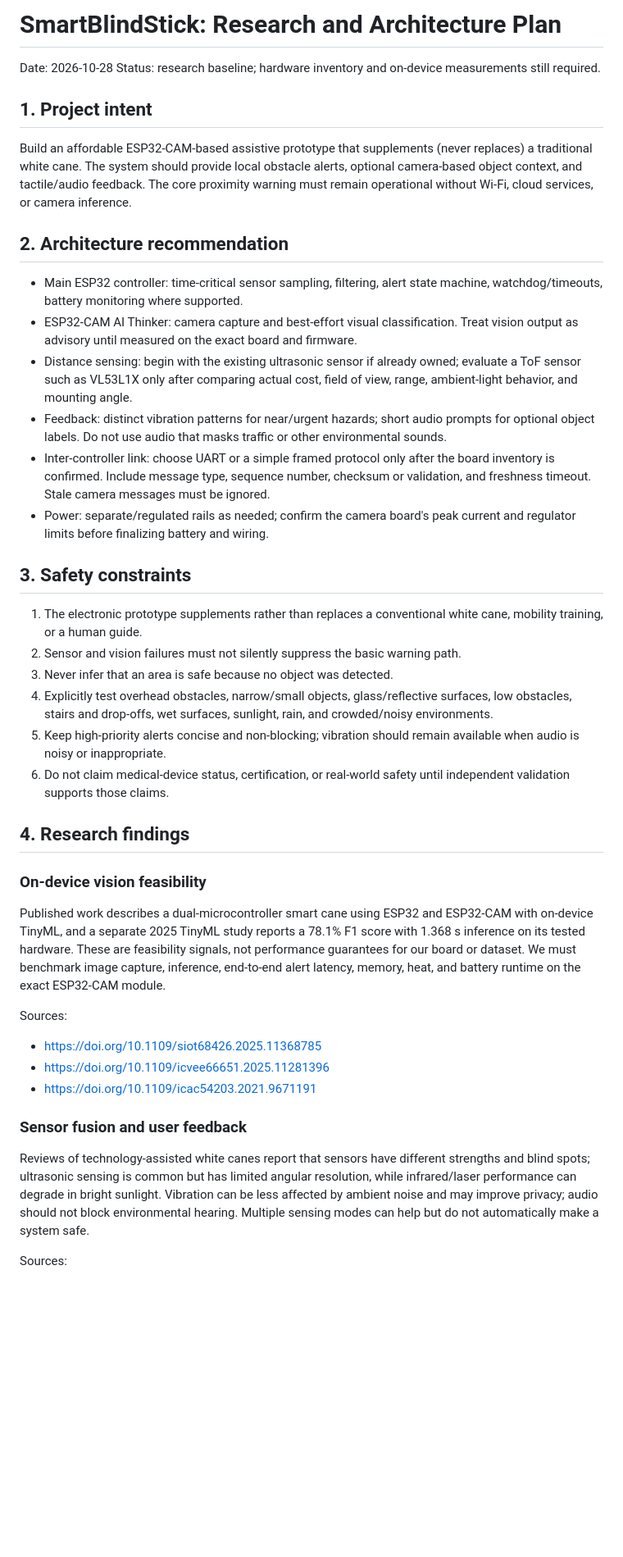
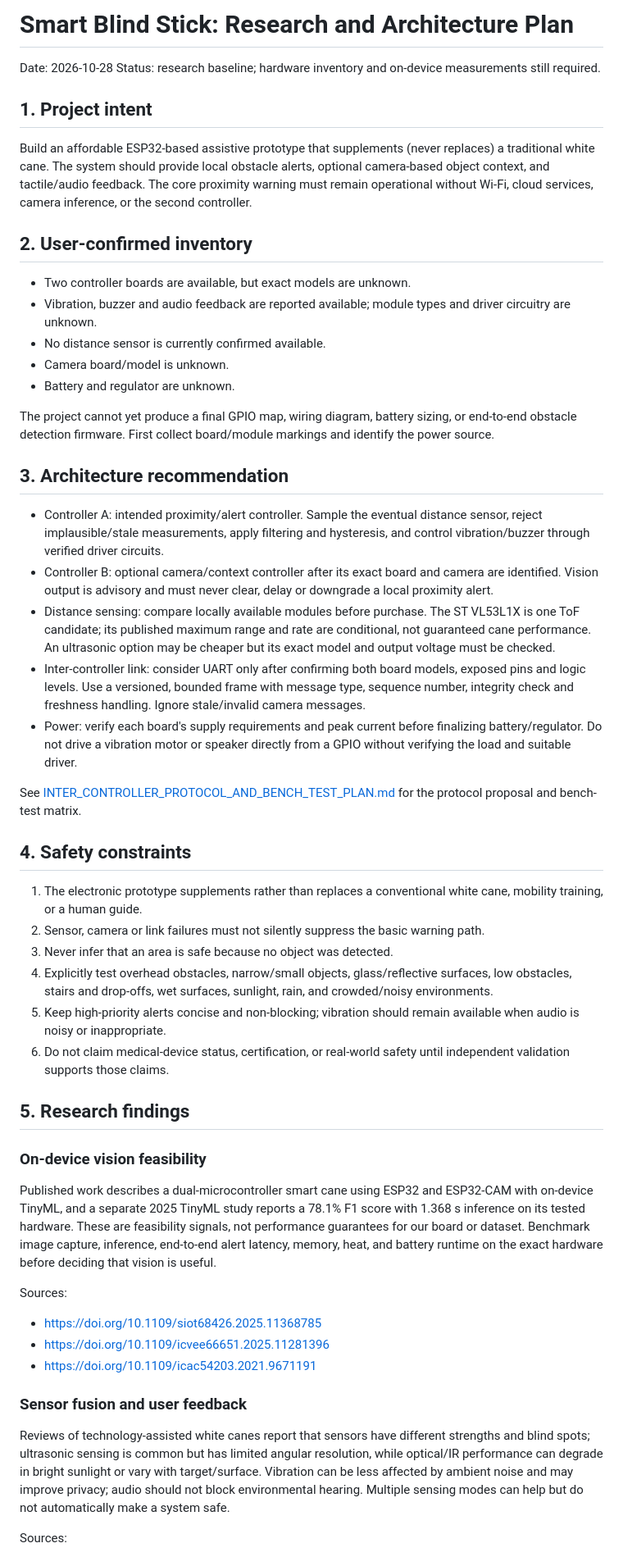
Before and after one commit to belaggouneseifeddine/SmartBlindStick, a Markdown page: docs/RESEARCH_AND_ARCHITECTURE.md, the part around one of its changes. Shown at 82% size. Drawn GitHub-style; blank space fills up the shorter version.

Commit message:
docs: align architecture with confirmed hardware inventory

```diff
--- a/docs/RESEARCH_AND_ARCHITECTURE.md
+++ b/docs/RESEARCH_AND_ARCHITECTURE.md
@@ -1,34 +1,46 @@
-# SmartBlindStick: Research and Architecture Plan
+# Smart Blind Stick: Research and Architecture Plan
 
 Date: 2026-10-28
 Status: research baseline; hardware inventory and on-device measurements still required.
 
 ## 1. Project intent
 
-Build an affordable ESP32-CAM-based assistive prototype that supplements (never replaces) a traditional white cane. The system should provide local obstacle alerts, optional camera-based object context, and tactile/audio feedback. The core proximity warning must remain operational without Wi-Fi, cloud services, or camera inference.
+Build an affordable ESP32-based assistive prototype that supplements (never replaces) a traditional white cane. The system should provide local obstacle alerts, optional camera-based object context, and tactile/audio feedback. The core proximity warning must remain operational without Wi-Fi, cloud services, camera inference, or the second controller.
 
-## 2. Architecture recommendation
+## 2. User-confirmed inventory
 
-- Main ESP32 controller: time-critical sensor sampling, filtering, alert state machine, watchdog/timeouts, battery monitoring where supported.
-- ESP32-CAM AI Thinker: camera capture and best-effort visual classification. Treat vision output as advisory until measured on the exact board and firmware.
-- Distance sensing: begin with the existing ultrasonic sensor if already owned; evaluate a ToF sensor such as VL53L1X only after comparing actual cost, field of view, range, ambient-light behavior, and mounting angle.
-- Feedback: distinct vibration patterns for near/urgent hazards; short audio prompts for optional object labels. Do not use audio that masks traffic or other environmental sounds.
-- Inter-controller link: choose UART or a simple framed protocol only after the board inventory is confirmed. Include message type, sequence number, checksum or validation, and freshness timeout. Stale camera messages must be ignored.
-- Power: separate/regulated rails as needed; confirm the camera board's peak current and regulator limits before finalizing battery and wiring.
+- Two controller boards are available, but exact models are unknown.
+- Vibration, buzzer and audio feedback are reported available; module types and driver circuitry are unknown.
+- No distance sensor is currently confirmed available.
+- Camera board/model is unknown.
+- Battery and regulator are unknown.
 
-## 3. Safety constraints
+The project cannot yet produce a final GPIO map, wiring diagram, battery sizing, or end-to-end obstacle detection firmware. First collect board/module markings and identify the power source.
+
+## 3. Architecture recommendation
+
+- Controller A: intended proximity/alert controller. Sample the eventual distance sensor, reject implausible/stale measurements, apply filtering and hysteresis, and control vibration/buzzer through verified driver circuits.
+- Controller B: optional camera/context controller after its exact board and camera are identified. Vision output is advisory and must never clear, delay or downgrade a local proximity alert.
+- Distance sensing: compare locally available modules before purchase. The ST VL53L1X is one ToF candidate; its published maximum range and rate are conditional, not guaranteed cane performance. An ultrasonic option may be cheaper but its exact model and output voltage must be checked.
+- Inter-controller link: consider UART only after confirming both board models, exposed pins and logic levels. Use a versioned, bounded frame with message type, sequence number, integrity check and freshness handling. Ignore stale/invalid camera messages.
+- Power: verify each board's supply requirements and peak current before finalizing battery/regulator. Do not drive a vibration motor or speaker directly from a GPIO without verifying the load and suitable driver.
+
+See [INTER_CONTROLLER_PROTOCOL_AND_BENCH_TEST_PLAN.md](INTER_CONTROLLER_PROTOCOL_AND_BENCH_TEST_PLAN.md) for the protocol proposal and bench-test matrix.
+
+## 4. Safety constraints
 
 1. The electronic prototype supplements rather than replaces a conventional white cane, mobility training, or a human guide.
-2. Sensor and vision failures must not silently suppress the basic warning path.
+2. Sensor, camera or link failures must not silently suppress the basic warning path.
 3. Never infer that an area is safe because no object was detected.
 4. Explicitly test overhead obstacles, narrow/small objects, glass/reflective surfaces, low obstacles, stairs and drop-offs, wet surfaces, sunlight, rain, and crowded/noisy environments.
 5. Keep high-priority alerts concise and non-blocking; vibration should remain available when audio is noisy or inappropriate.
 6. Do not claim medical-device status, certification, or real-world safety until independent validation supports those claims.
 
-## 4. Research findings
+## 5. Research findings
 
 ### On-device vision feasibility
-Published work describes a dual-microcontroller smart cane using ESP32 and ESP32-CAM with on-device TinyML, and a separate 2025 TinyML study reports a 78.1% F1 score with 1.368 s inference on its tested hardware. These are feasibility signals, not performance guarantees for our board or dataset. We must benchmark image capture, inference, end-to-end alert latency, memory, heat, and battery runtime on the exact ESP32-CAM module.
+
+Published work describes a dual-microcontroller smart cane using ESP32 and ESP32-CAM with on-device TinyML, and a separate 2025 TinyML study reports a 78.1% F1 score with 1.368 s inference on its tested hardware. These are feasibility signals, not performance guarantees for our board or dataset. Benchmark image capture, inference, end-to-end alert latency, memory, heat, and battery runtime on the exact hardware before deciding that vision is useful.
 
 Sources:
 - https://doi.org/10.1109/siot68426.2025.11368785
@@ -36,7 +48,8 @@ Sources:
 - https://doi.org/10.1109/icac54203.2021.9671191
 
 ### Sensor fusion and user feedback
-Reviews of technology-assisted white canes report that sensors have different strengths and blind spots; ultrasonic sensing is common but has limited angular resolution, while infrared/laser performance can degrade in bright sunlight. Vibration can be less affected by ambient noise and may improve privacy; audio should not block environmental hearing. Multiple sensing modes can help but do not automatically make a system safe.
+
+Reviews of technology-assisted white canes report that sensors have different strengths and blind spots; ultrasonic sensing is common but has limited angular resolution, while optical/IR performance can degrade in bright sunlight or vary with target/surface. Vibration can be less affected by ambient noise and may improve privacy; audio should not block environmental hearing. Multiple sensing modes can help but do not automatically make a system safe.
 
 Sources:
 - https://pmc.ncbi.nlm.nih.gov/articles/PMC6292384/
```
Also changed, not shown: other parts of docs/RESEARCH_AND_ARCHITECTURE.md (+20 -16 lines).
